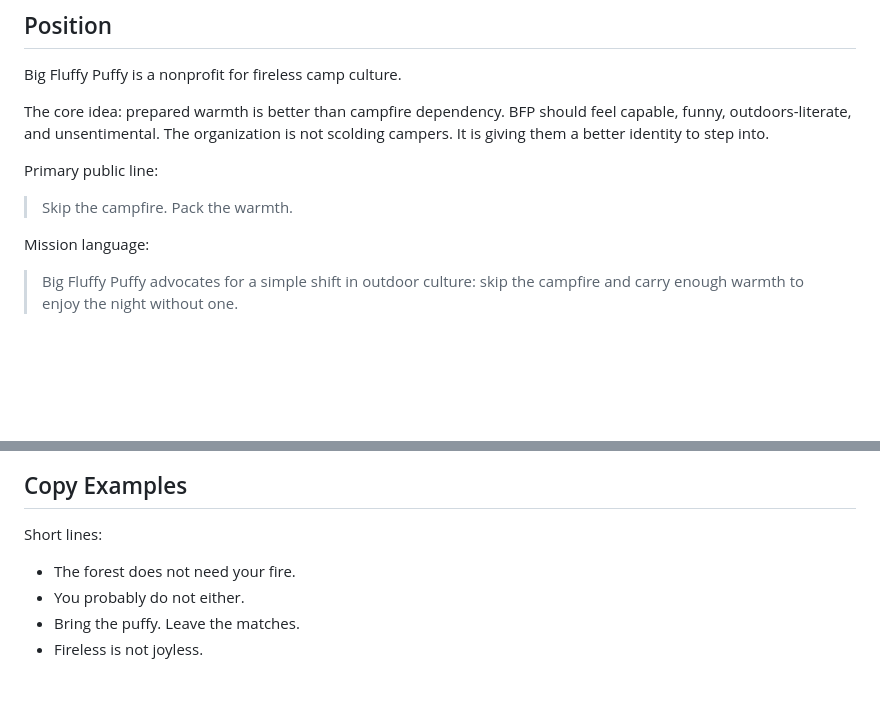
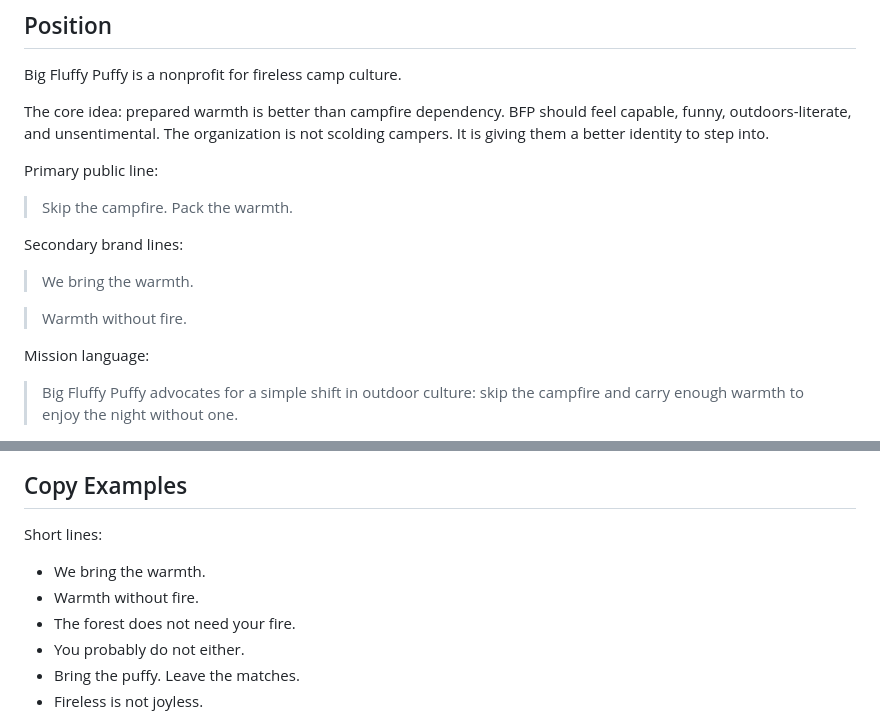
Before and after one commit to kaiuhl/big-fluffy-puffy, a Markdown page: docs/brand-language.md, 2 parts joined by grey strips. GitHub-like rendering; blank space fills up the shorter version.

Commit message:
Document secondary brand lines

```diff
--- a/docs/brand-language.md
+++ b/docs/brand-language.md
@@ -9,6 +9,12 @@ The core idea: prepared warmth is better than campfire dependency. BFP should fe
 Primary public line:
 
 > Skip the campfire. Pack the warmth.
+
+Secondary brand lines:
+
+> We bring the warmth.
+
+> Warmth without fire.
 
 Mission language:
 
@@ -77,6 +83,8 @@ Avoid:
 
 Short lines:
 
+- We bring the warmth.
+- Warmth without fire.
 - The forest does not need your fire.
 - You probably do not either.
 - Bring the puffy. Leave the matches.
```
